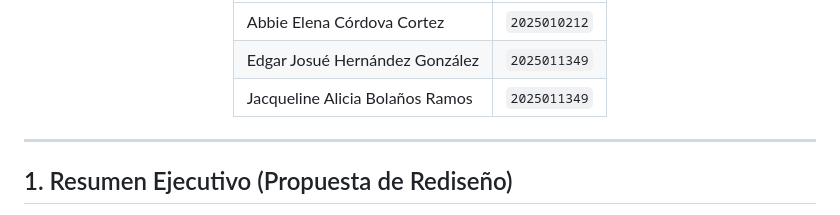
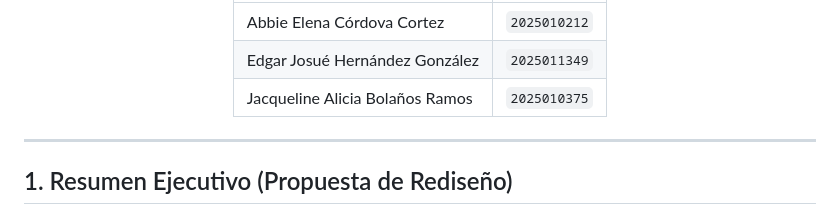
Before and after one commit to Abbieuees/Programacion_web_2026, a Markdown page: README.md, the part around the change. Rendered like a GitHub page.

Commit message:
Actualizar README.md

```diff
--- a/README.md
+++ b/README.md
@@ -18,7 +18,7 @@
   | :--- | :---: |
   | Abbie Elena Córdova Cortez | `2025010212` |
   | Edgar Josué Hernández González | `2025011349` |
-  | Jacqueline Alicia Bolaños Ramos | `2025011349` |
+  | Jacqueline Alicia Bolaños Ramos | `2025010375` |
   ---
 </div>
 
```
